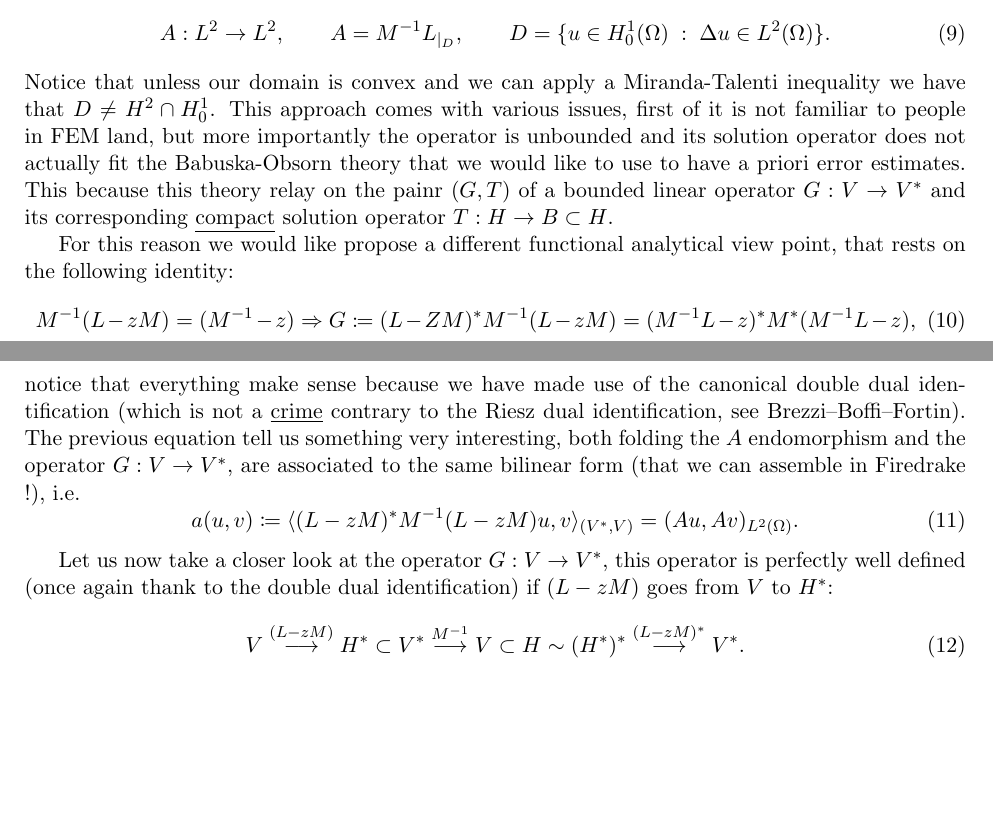
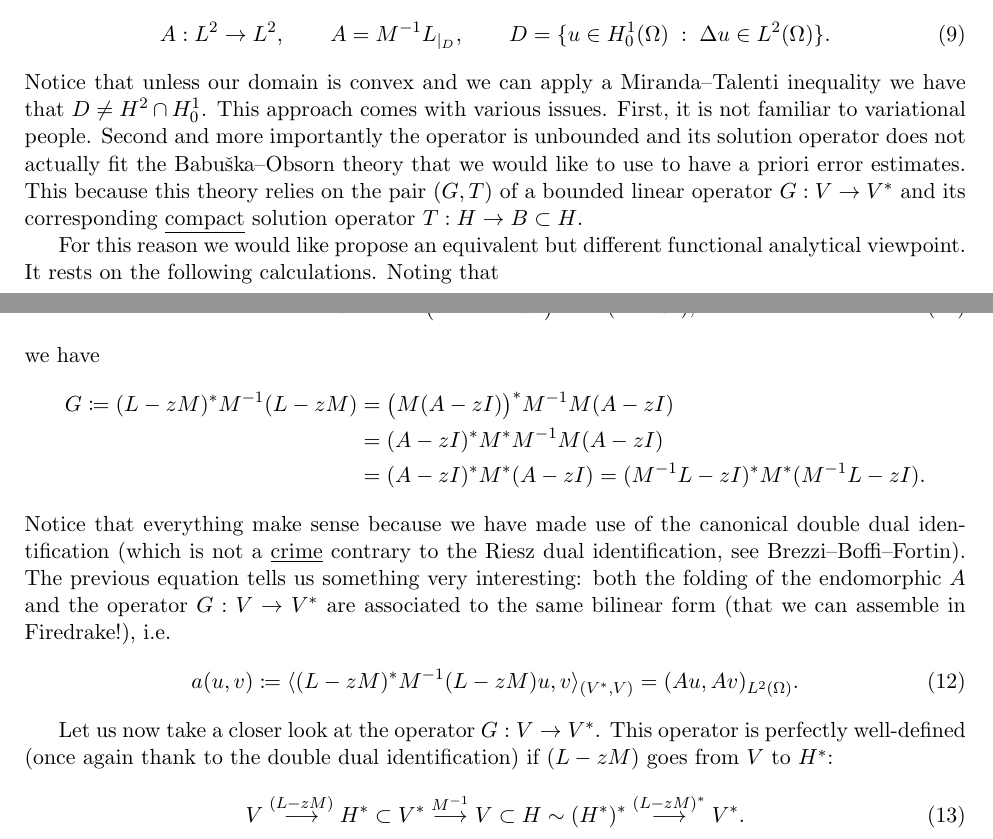
Before and after one commit to maggiemcc02/Efficient_Spectral_Computations_MMSCProject2026, a LaTeX document (notes/colbrook_setup/colbrook_setup.tex): two parts of pages 2 and 3 of 3, joined at a grey line, cut so that both start at the same text, the shorter picture padded with empty space. Compiled offline with pdfLaTeX.

Commit message:
Start to digest

```diff
--- a/notes/colbrook_setup/colbrook_setup.tex
+++ b/notes/colbrook_setup/colbrook_setup.tex
@@ -112,11 +112,12 @@ unfortunately as pointed out above on the all $H^1_0(\Omega)$ the operator $M^{-
 \begin{equation}
 	A: L^2 \to L^2, \qquad A=M^{-1}L_{|_D}, \qquad D=\{u \in H^1_0(\Omega) \; : \; \Delta u \in L^2(\Omega)\}.
 \end{equation}
-Notice that unless our domain is convex and we can apply a Miranda-Talenti inequality we have that $D \neq H^2\cap H^1_0$.
-This approach comes with various issues, first of it is not familiar to people in FEM land, but more importantly  the operator is unbounded and its solution operator does not actually fit the Babuska-Obsorn theory that we would like to use to have a priori error estimates. This because this theory relay on the painr $(G, T)$ of a bounded linear operator $G: V \to V^*$ and its corresponding \underline{compact} solution operator $T:H \to B \subset H$.
+Notice that unless our domain is convex and we can apply a Miranda--Talenti inequality we have that $D \neq H^2\cap H^1_0$.
+This approach comes with various issues. First, it is not familiar to variational people. Second and more importantly  the operator is unbounded and its solution operator does not actually fit the Babu\v{s}ka--Obsorn theory that we would like to use to have a priori error estimates. This because this theory relies on the pair $(G, T)$ of a bounded linear operator $G: V \to V^*$ and its corresponding \underline{compact} solution operator $T:H \to B \subset H$.
 
-For this reason we would like propose a different functional analytical view point, that rests on the following identity:
-\begin{equation}
-	M^{-1}(L-zM)=(M^{-1} - z) \Rightarrow G\coloneqq(L-ZM)^* M^{-1} (L-zM) = (M^{-1}L-z)^* M^* (M^{-1}L - z),
-\end{equation}
-notice that everything make sense because we have made use of the canonical double dual identification (which is not a \underline{crime} contrary to the Riesz dual identification, see Brezzi--Boffi--Fortin). The previous equation tell us something very interesting, both folding the $A$ endomorphism and the operator $G:V\to V^*$, are associated to the same bilinear form (that we can assemble in Firedrake !), i.e.
+For this reason we would like propose an equivalent but different functional analytical viewpoint. It rests on the following calculations. Noting that
+\begin{align}
+	M^{-1}(L-zM)
+	&= M^{-1}L-zI
+	= A-zI \label{eq:folding-identity}
+\end{align}
@@ -123,8 +130,17 @@ notice that everything make sense because we have made use of the canonical doub
+we have
+\begin{align}
+	G \coloneqq (L-zM)^*M^{-1}(L-zM)
+	&= \bigl(M(A-zI)\bigr)^*M^{-1}M(A-zI) \notag\\
+	&= (A-zI)^*M^*M^{-1}M(A-zI) \notag\\
+	&= (A-zI)^*M^*(A-zI)
+	= (M^{-1}L-zI)^*M^*(M^{-1}L-zI). \notag
+\end{align}
+Notice that everything make sense because we have made use of the canonical double dual identification (which is not a \underline{crime} contrary to the Riesz dual identification, see Brezzi--Boffi--Fortin). The previous equation tells us something very interesting: both the folding of the endomorphic $A$ and the operator $G:V\to V^*$ are associated to the same bilinear form (that we can assemble in Firedrake!), i.e.
 \begin{equation}
 	a(u,v) \coloneqq \langle (L-zM)^* M^{-1} (L-zM) u, v \rangle_{(V^*,V)} = (Au, Av)_{L^2(\Omega)}.
 \end{equation}
 
-Let us now take a closer look at the operator $G:V\to V^*$, this operator is perfectly well defined (once again thank to the double dual identification) if $(L-zM)$ goes from $V$ to $H^*$:
+Let us now take a closer look at the operator $G:V\to V^*$. This operator is perfectly well-defined (once again thank to the double dual identification) if $(L-zM)$ goes from $V$ to $H^*$:
 \begin{equation}
 	V \overset{(L-zM)}{\longrightarrow} H^* \subset V^* \overset{M^{-1}}{\longrightarrow} V \subset H \sim (H^*)^* \overset{(L-zM)^*}{\longrightarrow} V^*.
 \end{equation}
```
Also changed, not shown: notes/colbrook_setup/colbrook_setup.tex (6 more changed lines).
